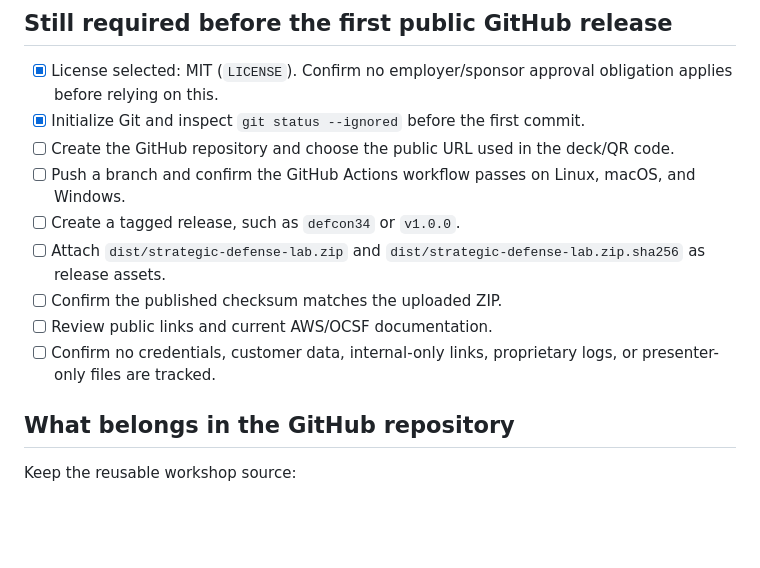
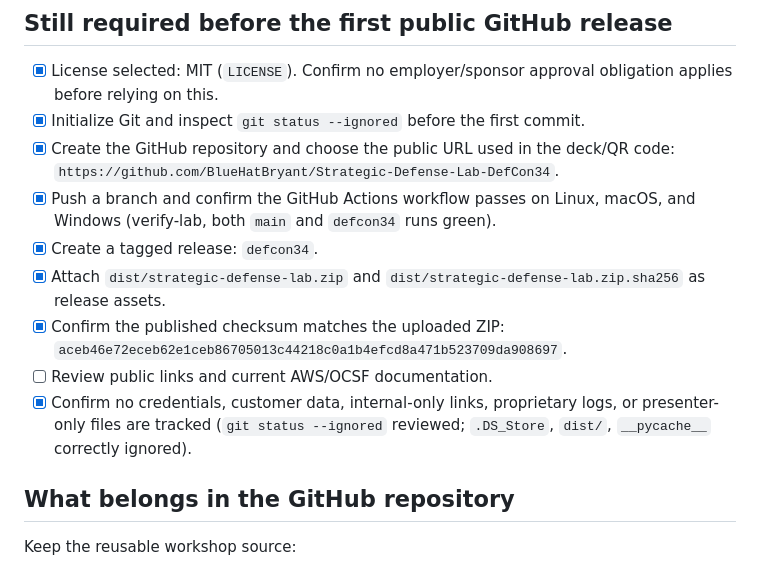
Before and after one commit to BlueHatBryant/Strategic-Defense-Lab-DefCon34, a Markdown page: docs/release-checklist.md, the part around the change. GitHub-like rendering; blank space fills up the shorter version.

Commit message:
Mark release checklist items complete
repo created, CI green on main + defcon34 tag, release published with
verified checksum, working tree confirmed clean of sensitive files.

Co-Authored-By: Claude Sonnet 5 <noreply@anthropic.com>

```diff
--- a/docs/release-checklist.md
+++ b/docs/release-checklist.md
@@ -14,13 +14,13 @@
 
 - [x] License selected: MIT (`LICENSE`). Confirm no employer/sponsor approval obligation applies before relying on this.
 - [x] Initialize Git and inspect `git status --ignored` before the first commit.
-- [ ] Create the GitHub repository and choose the public URL used in the deck/QR code.
-- [ ] Push a branch and confirm the GitHub Actions workflow passes on Linux, macOS, and Windows.
-- [ ] Create a tagged release, such as `defcon34` or `v1.0.0`.
-- [ ] Attach `dist/strategic-defense-lab.zip` and `dist/strategic-defense-lab.zip.sha256` as release assets.
-- [ ] Confirm the published checksum matches the uploaded ZIP.
+- [x] Create the GitHub repository and choose the public URL used in the deck/QR code: `https://github.com/BlueHatBryant/Strategic-Defense-Lab-DefCon34`.
+- [x] Push a branch and confirm the GitHub Actions workflow passes on Linux, macOS, and Windows (verify-lab, both `main` and `defcon34` runs green).
+- [x] Create a tagged release: `defcon34`.
+- [x] Attach `dist/strategic-defense-lab.zip` and `dist/strategic-defense-lab.zip.sha256` as release assets.
+- [x] Confirm the published checksum matches the uploaded ZIP: `aceb46e72eceb62e1ceb86705013c44218c0a1b4efcd8a471b523709da908697`.
 - [ ] Review public links and current AWS/OCSF documentation.
-- [ ] Confirm no credentials, customer data, internal-only links, proprietary logs, or presenter-only files are tracked.
+- [x] Confirm no credentials, customer data, internal-only links, proprietary logs, or presenter-only files are tracked (`git status --ignored` reviewed; `.DS_Store`, `dist/`, `__pycache__` correctly ignored).
 
 ## What belongs in the GitHub repository
 
```
